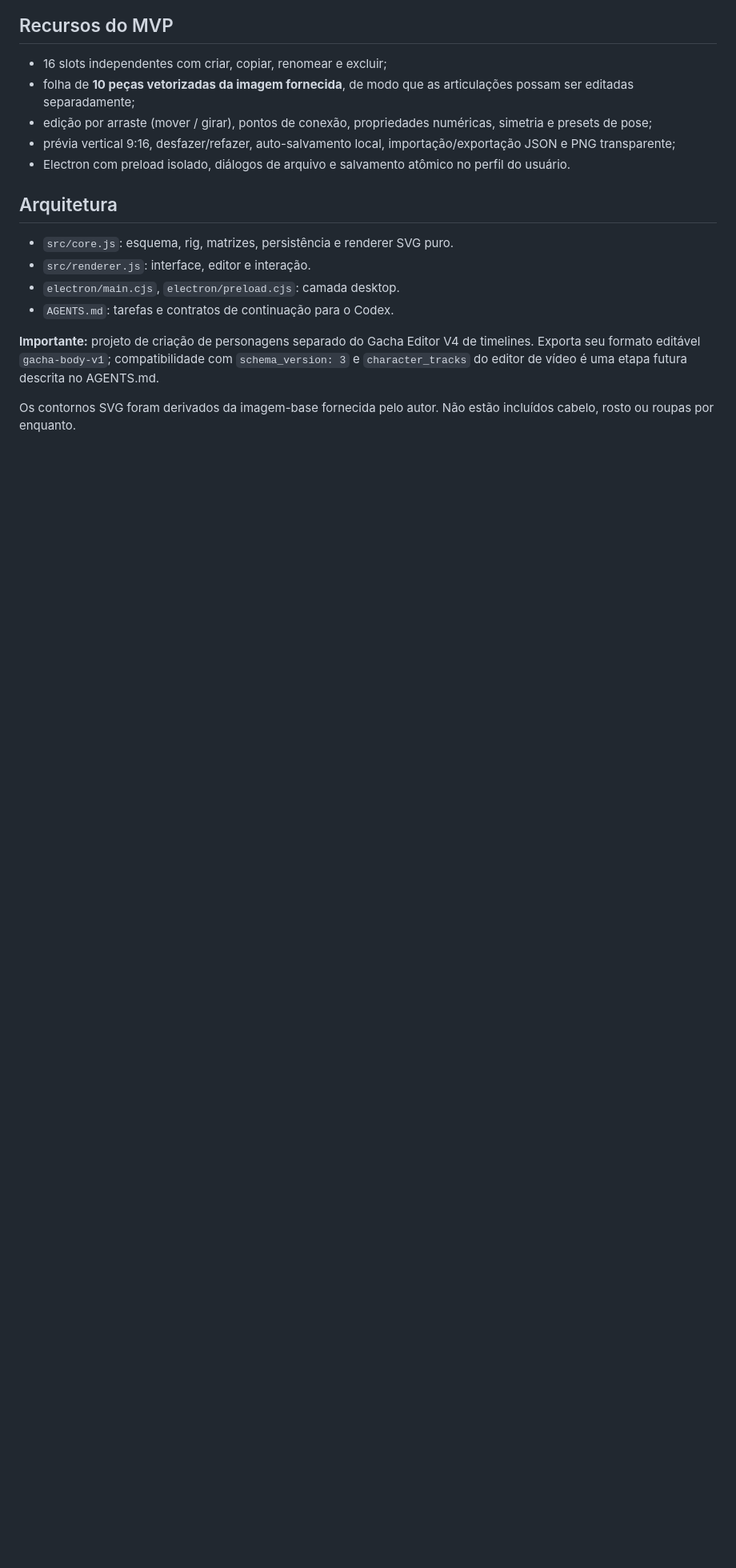
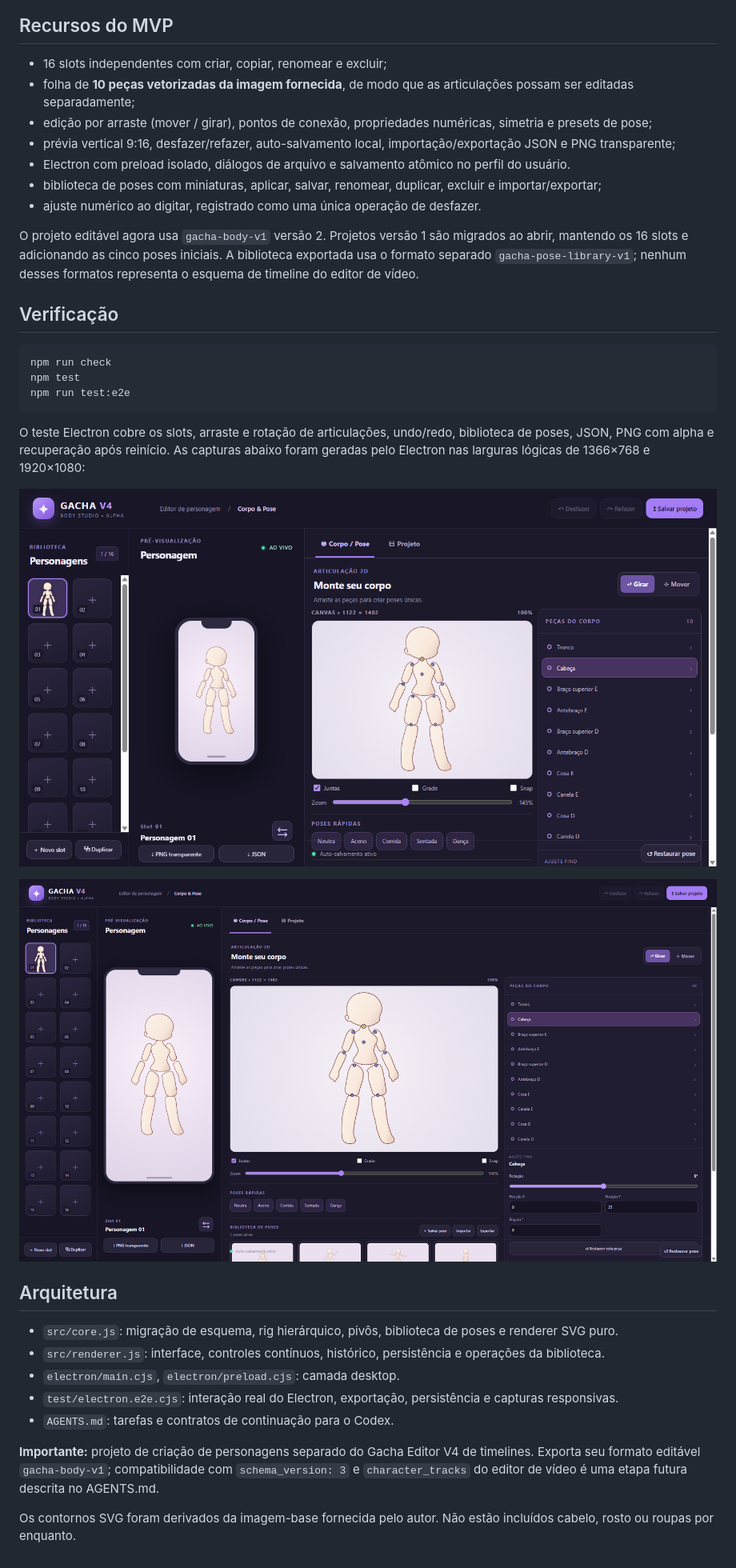
Before and after one commit to nestarasup-sys/V4-COMPLETO, a Markdown page: README.md, the part around the change. Shown: that part at 80% size. GitHub-like rendering; pictures changed too: artifacts/electron-1366x768.png (added), artifacts/electron-1920x1080.png (added); blank space fills up the shorter version.

Commit message:
feat: add pose library and Electron end-to-end coverage

````diff
--- a/README.md
+++ b/README.md
@@ -18,11 +18,30 @@ Modo navegador (sem Electron): abra `index.html` em um navegador moderno; o esta
 - edição por arraste (mover / girar), pontos de conexão, propriedades numéricas, simetria e presets de pose;
 - prévia vertical 9:16, desfazer/refazer, auto-salvamento local, importação/exportação JSON e PNG transparente;
 - Electron com preload isolado, diálogos de arquivo e salvamento atômico no perfil do usuário.
+- biblioteca de poses com miniaturas, aplicar, salvar, renomear, duplicar, excluir e importar/exportar;
+- ajuste numérico ao digitar, registrado como uma única operação de desfazer.
+
+O projeto editável agora usa `gacha-body-v1` versão 2. Projetos versão 1 são migrados ao abrir, mantendo os 16 slots e adicionando as cinco poses iniciais. A biblioteca exportada usa o formato separado `gacha-pose-library-v1`; nenhum desses formatos representa o esquema de timeline do editor de vídeo.
+
+## Verificação
+
+```bash
+npm run check
+npm test
+npm run test:e2e
+```
+
+O teste Electron cobre os slots, arraste e rotação de articulações, undo/redo, biblioteca de poses, JSON, PNG com alpha e recuperação após reinício. As capturas abaixo foram geradas pelo Electron nas larguras lógicas de 1366×768 e 1920×1080:
+
+![Gacha V4 Electron em 1366 por 768](artifacts/electron-1366x768.png)
+
+![Gacha V4 Electron em 1920 por 1080](artifacts/electron-1920x1080.png)
 
 ## Arquitetura
-- `src/core.js`: esquema, rig, matrizes, persistência e renderer SVG puro.
-- `src/renderer.js`: interface, editor e interação.
+- `src/core.js`: migração de esquema, rig hierárquico, pivôs, biblioteca de poses e renderer SVG puro.
+- `src/renderer.js`: interface, controles contínuos, histórico, persistência e operações da biblioteca.
 - `electron/main.cjs`, `electron/preload.cjs`: camada desktop.
+- `test/electron.e2e.cjs`: interação real do Electron, exportação, persistência e capturas responsivas.
 - `AGENTS.md`: tarefas e contratos de continuação para o Codex.
 
 **Importante:** projeto de criação de personagens separado do Gacha Editor V4 de timelines. Exporta seu formato editável `gacha-body-v1`; compatibilidade com `schema_version: 3` e `character_tracks` do editor de vídeo é uma etapa futura descrita no AGENTS.md.
````
Also changed, not shown: 9 other files.
